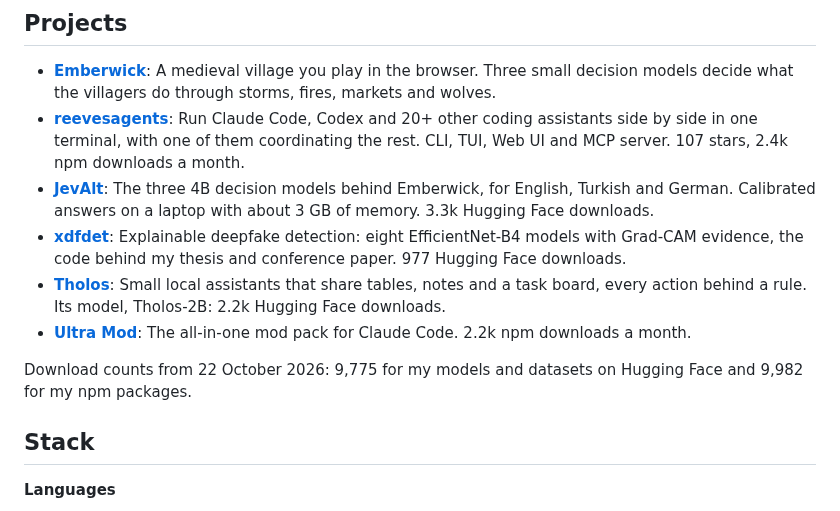
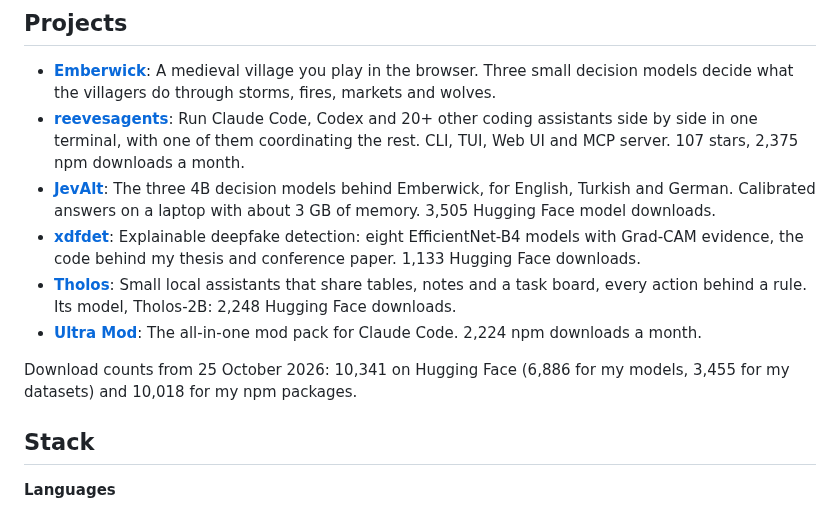
Before and after one commit to mertkayacs/mertkayacs, a Markdown page: README.md, the part around one of its changes. Drawn GitHub-style.

Commit message:
docs(readme): order contributions by impact, add caire and full download counts

```diff
--- a/README.md
+++ b/README.md
@@ -11,13 +11,13 @@ I'm a senior AI engineer at Enocta and the founder of [Eschatia Labs](https://es
 ## Projects
 
 - **[Emberwick](https://emberwick.mertkayacs.com)**: A medieval village you play in the browser. Three small decision models decide what the villagers do through storms, fires, markets and wolves.
-- **[reevesagents](https://github.com/mertkayacs/reevesagents)**: Run Claude Code, Codex and 20+ other coding assistants side by side in one terminal, with one of them coordinating the rest. CLI, TUI, Web UI and MCP server. 107 stars, 2.4k npm downloads a month.
-- **[JevAlt](https://github.com/mertkayacs/jevalt)**: The three 4B decision models behind Emberwick, for English, Turkish and German. Calibrated answers on a laptop with about 3 GB of memory. 3.3k Hugging Face downloads.
-- **[xdfdet](https://github.com/mertkayacs/xdfdet)**: Explainable deepfake detection: eight EfficientNet-B4 models with Grad-CAM evidence, the code behind my thesis and conference paper. 977 Hugging Face downloads.
-- **[Tholos](https://github.com/mertkayacs/tholos)**: Small local assistants that share tables, notes and a task board, every action behind a rule. Its model, Tholos-2B: 2.2k Hugging Face downloads.
-- **[Ultra Mod](https://github.com/mertkayacs/ultramod)**: The all-in-one mod pack for Claude Code. 2.2k npm downloads a month.
+- **[reevesagents](https://github.com/mertkayacs/reevesagents)**: Run Claude Code, Codex and 20+ other coding assistants side by side in one terminal, with one of them coordinating the rest. CLI, TUI, Web UI and MCP server. 107 stars, 2,375 npm downloads a month.
+- **[JevAlt](https://github.com/mertkayacs/jevalt)**: The three 4B decision models behind Emberwick, for English, Turkish and German. Calibrated answers on a laptop with about 3 GB of memory. 3,505 Hugging Face model downloads.
+- **[xdfdet](https://github.com/mertkayacs/xdfdet)**: Explainable deepfake detection: eight EfficientNet-B4 models with Grad-CAM evidence, the code behind my thesis and conference paper. 1,133 Hugging Face downloads.
+- **[Tholos](https://github.com/mertkayacs/tholos)**: Small local assistants that share tables, notes and a task board, every action behind a rule. Its model, Tholos-2B: 2,248 Hugging Face downloads.
+- **[Ultra Mod](https://github.com/mertkayacs/ultramod)**: The all-in-one mod pack for Claude Code. 2,224 npm downloads a month.
 
-Download counts from 22 October 2026: 9,775 for my models and datasets on Hugging Face and 9,982 for my npm packages.
+Download counts from 25 October 2026: 10,341 on Hugging Face (6,886 for my models, 3,455 for my datasets) and 10,018 for my npm packages.
 
 ## Stack
 
```
Also changed, not shown: other parts of README.md (+4 -2 lines), assets/logos/caire.png (added).
